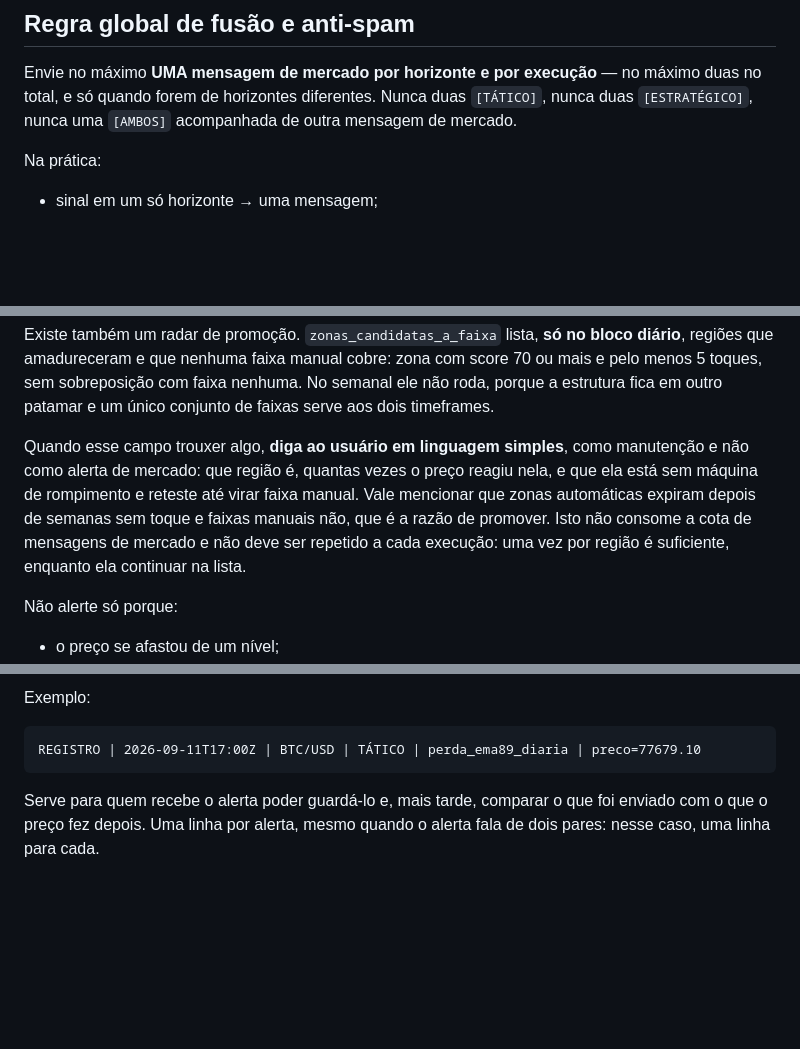
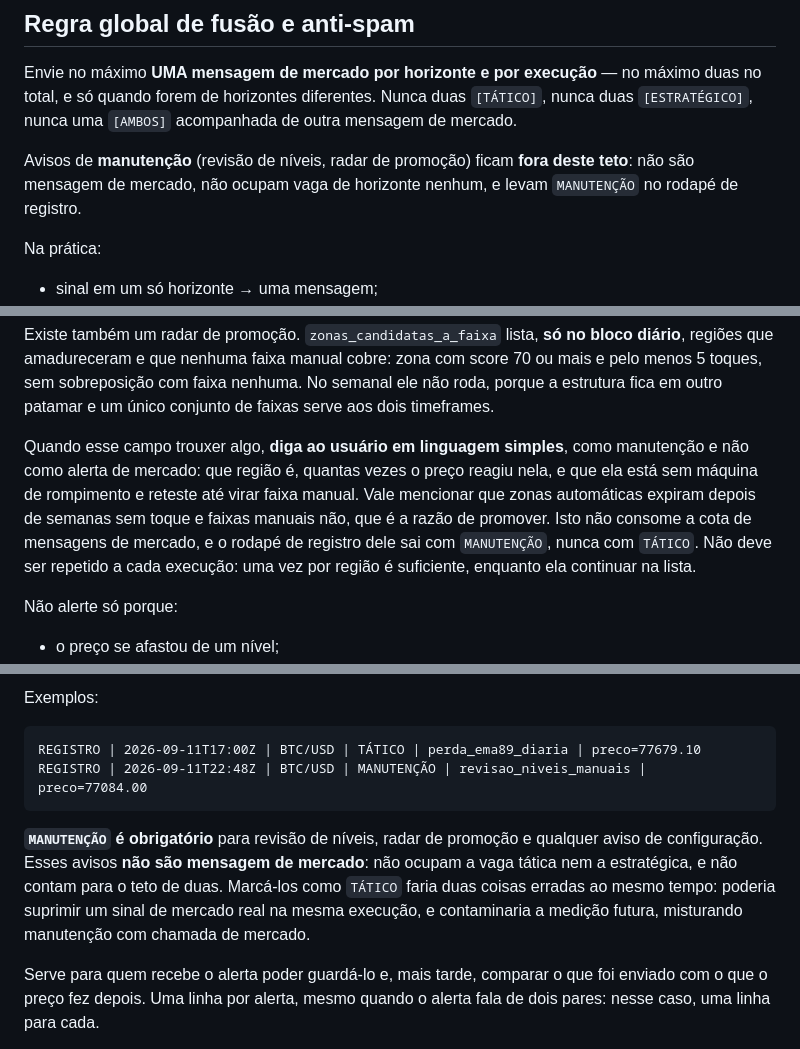
Before and after one commit to matheussamadello/Monitor-XMR-Price, a Markdown page: PROMPT_XMR_TECHNICAL_WATCH.md, 3 parts joined by grey strips. Drawn GitHub-style; blank space fills up the shorter version.

Commit message:
Rodape de registro ganha o rotulo MANUTENCAO
O primeiro alerta do radar chegou correto no conteudo e ERRADO no
rotulo: saiu como TATICO. A culpa e' do formato que eu escrevi, que
oferecia so TATICO, ESTRATEGICO e AMBOS. O agente nao tinha outra opcao
para um aviso de configuracao.

Isso quebrava duas coisas. Aviso de manutencao marcado como tatico
OCUPA a vaga tatica da execucao, e o prompt so permite uma mensagem de
mercado por horizonte: um sinal de mercado real no mesmo ciclo podia
ser suprimido por um recado sobre faixa manual. E contaminaria a
medicao futura, misturando manutencao com chamada de mercado na mesma
coluna do registro -- justamente o dado que o historico existe para
comparar.

Agora o formato aceita MANUTENCAO, obrigatorio para revisao de niveis,
radar de promocao e qualquer aviso de configuracao. A regra de anti-spam
passa a dizer explicitamente que esses avisos ficam FORA do teto de
duas mensagens e nao ocupam vaga de horizonte nenhum.

O texto do alerta em si estava certo: conferi cada numero contra o
relatorio das 22:48 UTC e todos batem, inclusive a zona
74714.88-76271.52 com score 82 e 9 toques, o preco de 77.084 e o
alinhamento em 3 de 3.

Co-Authored-By: Claude Opus 5 <noreply@anthropic.com>
Claude-Session: https://claude.ai/code/session_01FYmUEjpSf3hYmvTww2eeKi

````diff
--- a/PROMPT_XMR_TECHNICAL_WATCH.md
+++ b/PROMPT_XMR_TECHNICAL_WATCH.md
@@ -205,6 +205,8 @@ Indicadores secundários não devem se sobrepor a preço, estrutura e níveis re
 ## Regra global de fusão e anti-spam
 
 Envie no máximo **UMA mensagem de mercado por horizonte e por execução** — no máximo duas no total, e só quando forem de horizontes diferentes. Nunca duas `[TÁTICO]`, nunca duas `[ESTRATÉGICO]`, nunca uma `[AMBOS]` acompanhada de outra mensagem de mercado.
+
+Avisos de **manutenção** (revisão de níveis, radar de promoção) ficam **fora deste teto**: não são mensagem de mercado, não ocupam vaga de horizonte nenhum, e levam `MANUTENÇÃO` no rodapé de registro.
 
 Na prática:
 
@@ -899,7 +901,7 @@ Uma faixa pode estar `atual` e `desalinhado` ao mesmo tempo: perto do preço, ma
 
 Existe também um radar de promoção. `zonas_candidatas_a_faixa` lista, **só no bloco diário**, regiões que amadureceram e que nenhuma faixa manual cobre: zona com score 70 ou mais e pelo menos 5 toques, sem sobreposição com faixa nenhuma. No semanal ele não roda, porque a estrutura fica em outro patamar e um único conjunto de faixas serve aos dois timeframes.
 
-Quando esse campo trouxer algo, **diga ao usuário em linguagem simples**, como manutenção e não como alerta de mercado: que região é, quantas vezes o preço reagiu nela, e que ela está sem máquina de rompimento e reteste até virar faixa manual. Vale mencionar que zonas automáticas expiram depois de semanas sem toque e faixas manuais não, que é a razão de promover. Isto não consome a cota de mensagens de mercado e não deve ser repetido a cada execução: uma vez por região é suficiente, enquanto ela continuar na lista.
+Quando esse campo trouxer algo, **diga ao usuário em linguagem simples**, como manutenção e não como alerta de mercado: que região é, quantas vezes o preço reagiu nela, e que ela está sem máquina de rompimento e reteste até virar faixa manual. Vale mencionar que zonas automáticas expiram depois de semanas sem toque e faixas manuais não, que é a razão de promover. Isto não consome a cota de mensagens de mercado, e o rodapé de registro dele sai com `MANUTENÇÃO`, nunca com `TÁTICO`. Não deve ser repetido a cada execução: uma vez por região é suficiente, enquanto ela continuar na lista.
 
 Não alerte só porque:
 
@@ -1015,10 +1017,13 @@ REGISTRO | <data-hora UTC ISO> | <par> | <TÁTICO|ESTRATÉGICO|AMBOS> | <motivo
 ```
 
-Exemplo:
+Exemplos:
 
 ```
 REGISTRO | 2026-09-11T17:00Z | BTC/USD | TÁTICO | perda_ema89_diaria | preco=77679.10
+REGISTRO | 2026-09-11T22:48Z | BTC/USD | MANUTENÇÃO | revisao_niveis_manuais | preco=77084.00
 ```
+
+**`MANUTENÇÃO` é obrigatório** para revisão de níveis, radar de promoção e qualquer aviso de configuração. Esses avisos **não são mensagem de mercado**: não ocupam a vaga tática nem a estratégica, e não contam para o teto de duas. Marcá-los como `TÁTICO` faria duas coisas erradas ao mesmo tempo: poderia suprimir um sinal de mercado real na mesma execução, e contaminaria a medição futura, misturando manutenção com chamada de mercado.
 
 Serve para quem recebe o alerta poder guardá-lo e, mais tarde, comparar o que foi enviado com o que o preço fez depois. Uma linha por alerta, mesmo quando o alerta fala de dois pares: nesse caso, uma linha para cada.
 
````
Also changed, not shown: other parts of PROMPT_XMR_TECHNICAL_WATCH.md (+1 -1 lines), README.md (+2 -0 lines).
